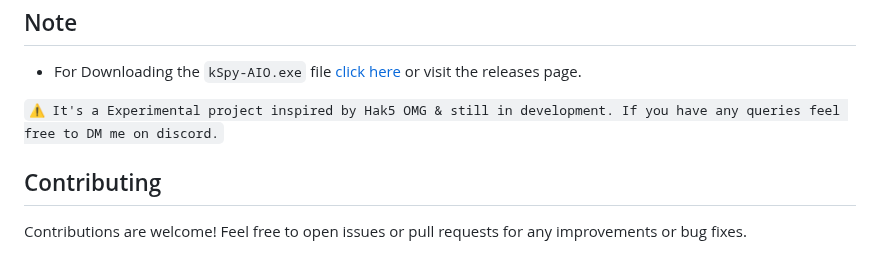
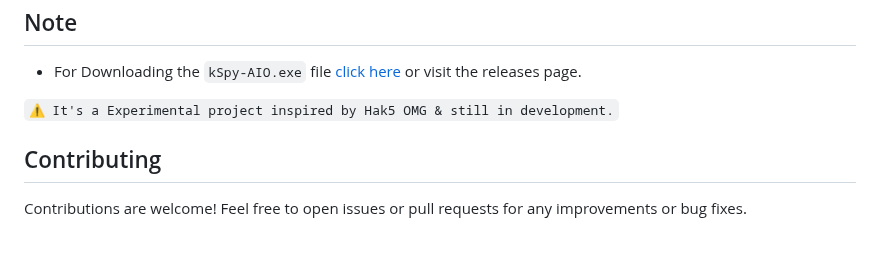
Before and after one commit to 3rr0r-505/KeySpy, a Markdown page: README.md, the part around the change. GitHub-like rendering.

```diff
--- a/README.md
+++ b/README.md
@@ -63,7 +63,7 @@ KeySpy is a Python keylogger with a web interface for viewing captured keystroke
 <!--
 - Create a `mongoDB Atlas` cluster and use the connection links.
 - Soon the extension will be available on the chrome store.-->
- `⚠️ It's a Experimental project inspired by Hak5 OMG & still in development. If you have any queries feel free to DM me on discord.`
+ `⚠️ It's a Experimental project inspired by Hak5 OMG & still in development.`
 
 ## Contributing
 
```
